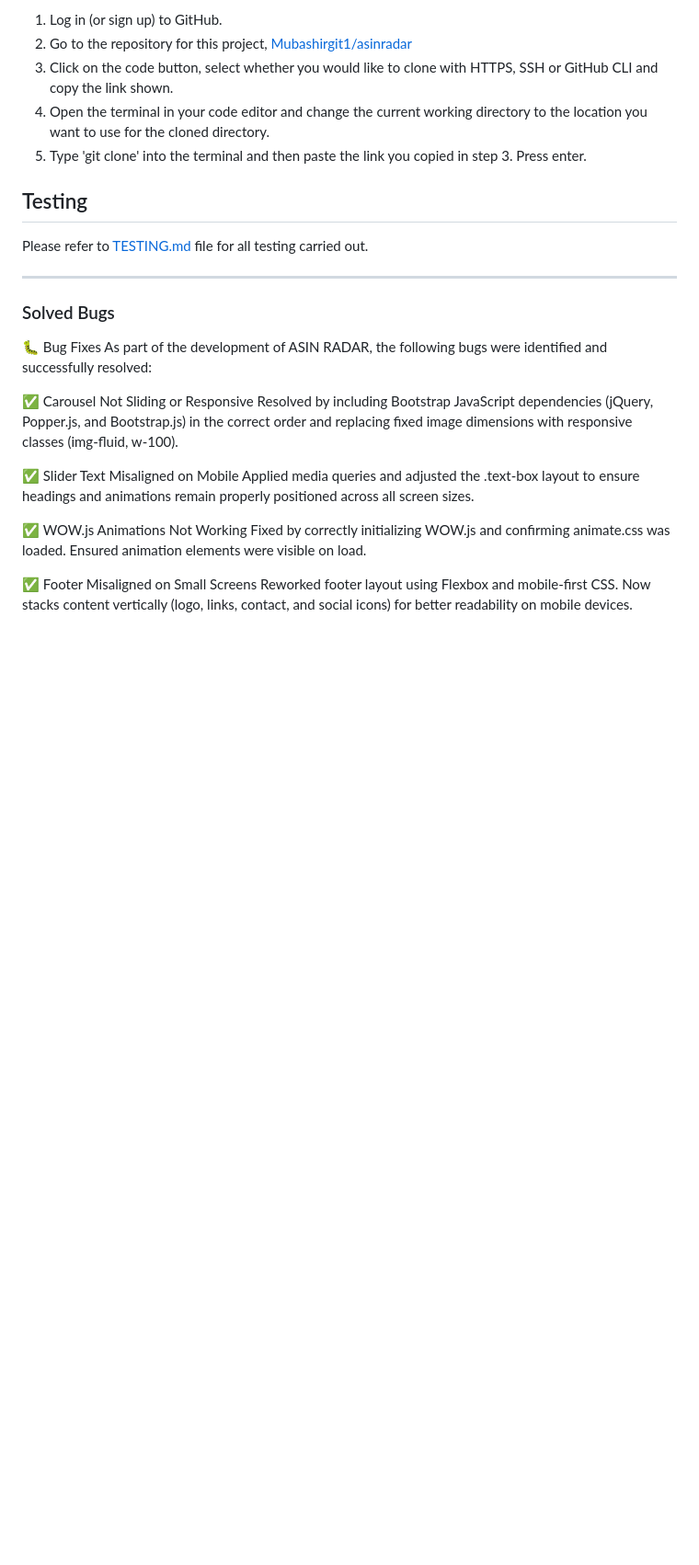
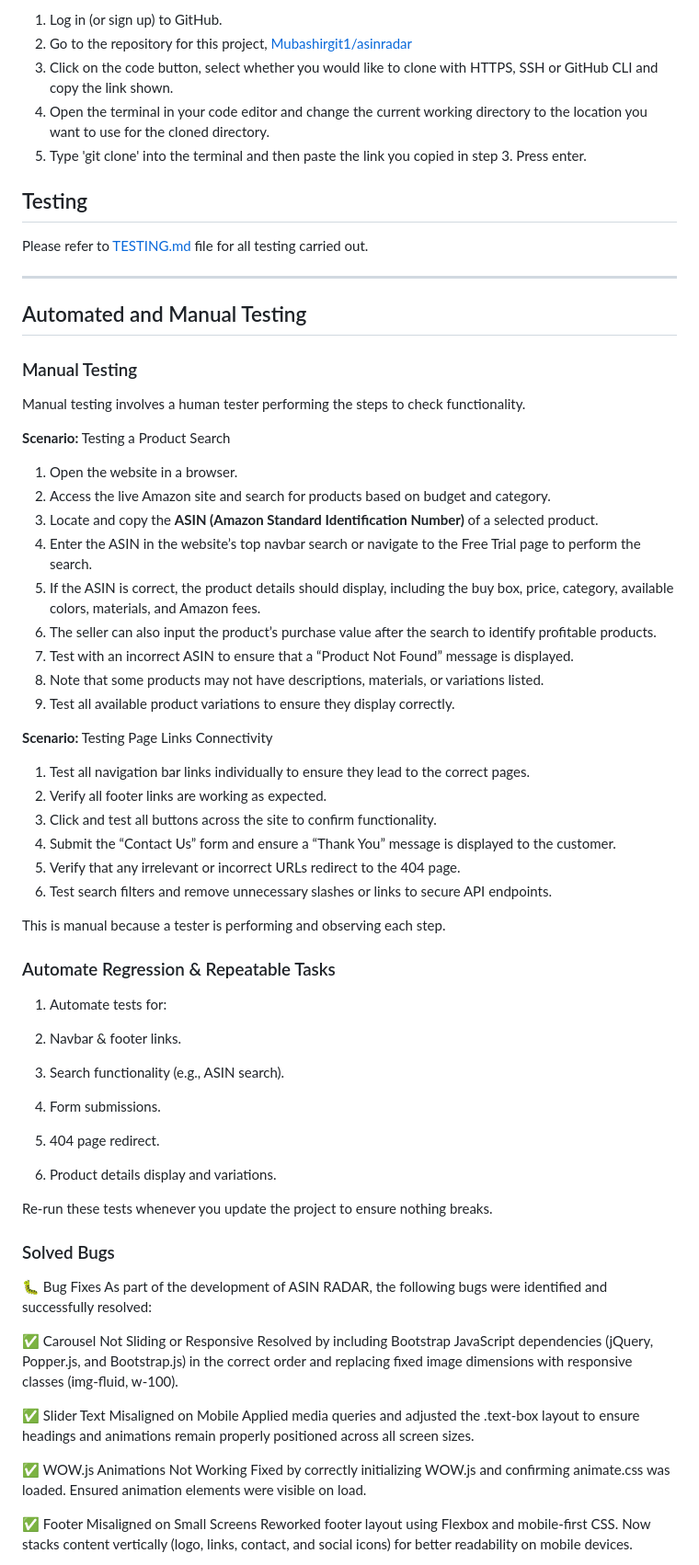
Before and after one commit to Mubashirgit1/asinradar, a Markdown page: README.md, the part around one of its changes. Shown at 92% size. GitHub-like rendering; blank space fills up the shorter version.

Commit message:
Explain Manual and Automate Testing

```diff
--- a/README.md
+++ b/README.md
@@ -512,6 +515,52 @@ To clone the repository:
 Please refer to [TESTING.md](TESTING.md) file for all testing carried out.
 
 ---
+## Automated and Manual Testing
+
+### Manual Testing
+Manual testing involves a human tester performing the steps to check functionality.
+
+**Scenario:** Testing a Product Search
+
+1. Open the website in a browser.
+2. Access the live Amazon site and search for products based on budget and category.
+3. Locate and copy the **ASIN (Amazon Standard Identification Number)** of a selected product.
+4. Enter the ASIN in the website’s top navbar search or navigate to the Free Trial page to perform the search.
+5. If the ASIN is correct, the product details should display, including the buy box, price, category, available colors, materials, and Amazon fees.
+6. The seller can also input the product’s purchase value after the search to identify profitable products.
+7. Test with an incorrect ASIN to ensure that a “Product Not Found” message is displayed.
+8. Note that some products may not have descriptions, materials, or variations listed.
+9. Test all available product variations to ensure they display correctly.
+
+
+**Scenario:** Testing Page Links Connectivity
+
+1. Test all navigation bar links individually to ensure they lead to the correct pages.
+2. Verify all footer links are working as expected.
+3. Click and test all buttons across the site to confirm functionality.
+4. Submit the “Contact Us” form and ensure a “Thank You” message is displayed to the customer.
+5. Verify that any irrelevant or incorrect URLs redirect to the 404 page.
+6. Test search filters and remove unnecessary slashes or links to secure API endpoints.
+
+
+This is manual because a tester is performing and observing each step.
+
+### Automate Regression & Repeatable Tasks
+
+1. Automate tests for:
+
+2. Navbar & footer links.
+
+3. Search functionality (e.g., ASIN search).
+
+4. Form submissions.
+
+5. 404 page redirect.
+
+6. Product details display and variations.
+
+Re-run these tests whenever you update the project to ensure nothing breaks.
+
 
 ### Solved Bugs
 
```
Also changed, not shown: other parts of README.md (+3 -0 lines).
